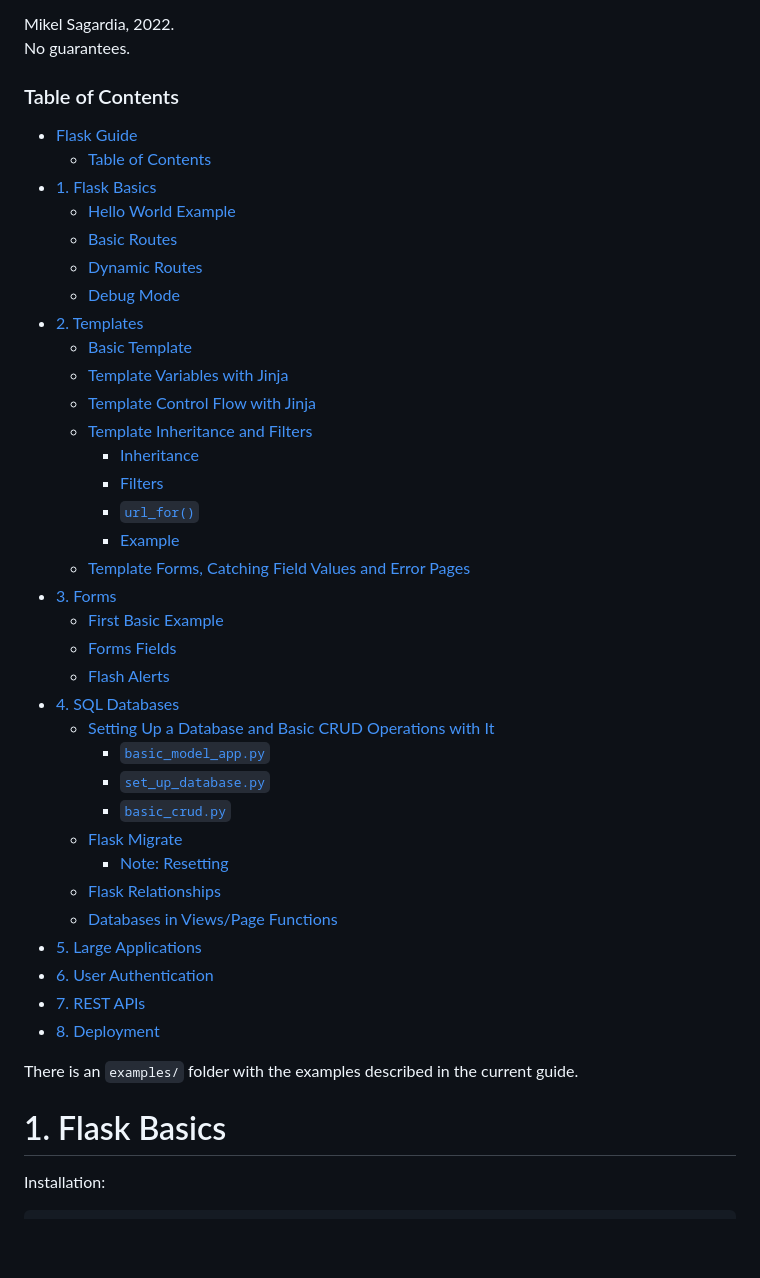
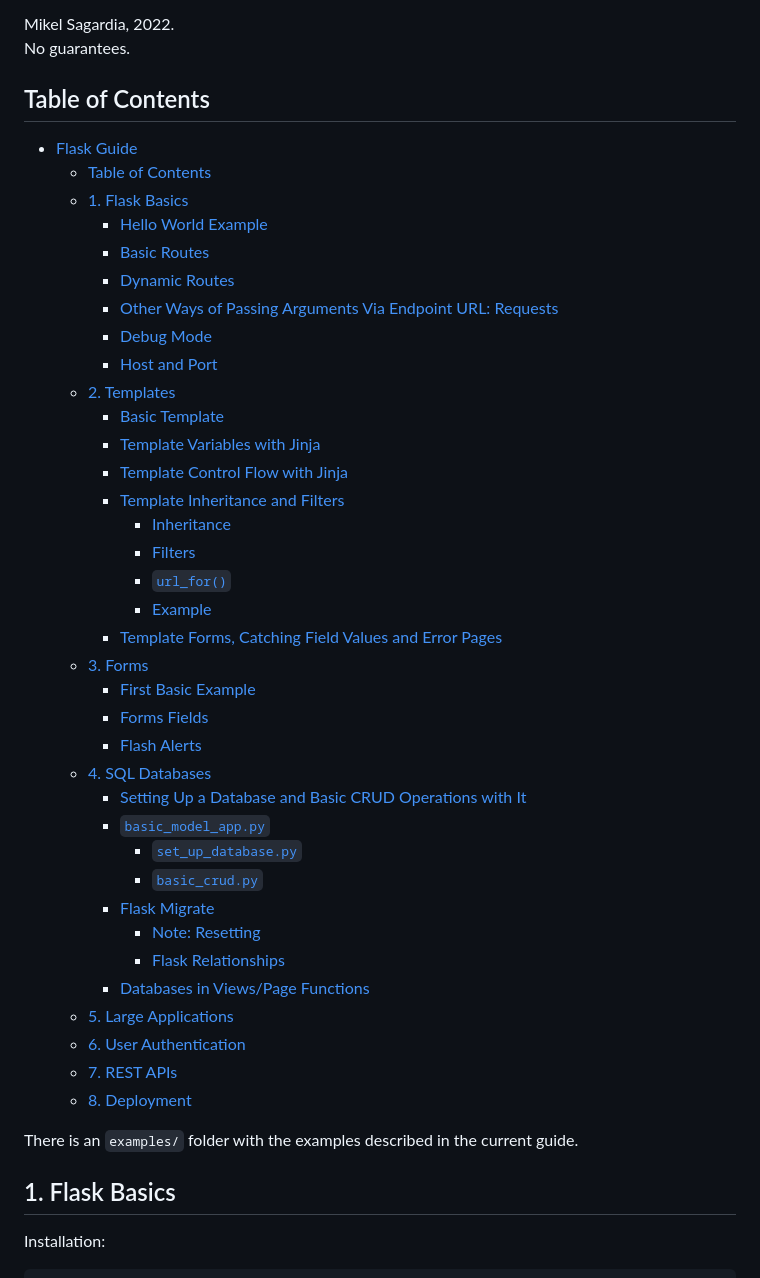
Before and after one commit to mxagar/flask_guide, a Markdown page: flask_guide.md, the part around one of its changes. Drawn GitHub-style; blank space fills up the shorter version.

```diff
--- a/flask_guide.md
+++ b/flask_guide.md
@@ -16,46 +16,48 @@ The sections build up on each other; if you're looking for a web app blueprint w
 Mikel Sagardia, 2022.
 No guarantees.
 
-### Table of Contents
+## Table of Contents
 
 - [Flask Guide](#flask-guide)
-    - [Table of Contents](#table-of-contents)
-- [1. Flask Basics](#1-flask-basics)
-  - [Hello World Example](#hello-world-example)
-  - [Basic Routes](#basic-routes)
-  - [Dynamic Routes](#dynamic-routes)
-  - [Debug Mode](#debug-mode)
-- [2. Templates](#2-templates)
-  - [Basic Template](#basic-template)
-  - [Template Variables with Jinja](#template-variables-with-jinja)
-  - [Template Control Flow with Jinja](#template-control-flow-with-jinja)
-  - [Template Inheritance and Filters](#template-inheritance-and-filters)
-    - [Inheritance](#inheritance)
-    - [Filters](#filters)
-    - [`url_for()`](#url_for)
-    - [Example](#example)
-  - [Template Forms, Catching Field Values and Error Pages](#template-forms-catching-field-values-and-error-pages)
-- [3. Forms](#3-forms)
-  - [First Basic Example](#first-basic-example)
-  - [Forms Fields](#forms-fields)
-  - [Flash Alerts](#flash-alerts)
-- [4. SQL Databases](#4-sql-databases)
-  - [Setting Up a Database and Basic CRUD Operations with It](#setting-up-a-database-and-basic-crud-operations-with-it)
+  - [Table of Contents](#table-of-contents)
+  - [1. Flask Basics](#1-flask-basics)
+    - [Hello World Example](#hello-world-example)
+    - [Basic Routes](#basic-routes)
+    - [Dynamic Routes](#dynamic-routes)
+    - [Other Ways of Passing Arguments Via Endpoint URL: Requests](#other-ways-of-passing-arguments-via-endpoint-url-requests)
+    - [Debug Mode](#debug-mode)
+    - [Host and Port](#host-and-port)
+  - [2. Templates](#2-templates)
+    - [Basic Template](#basic-template)
+    - [Template Variables with Jinja](#template-variables-with-jinja)
+    - [Template Control Flow with Jinja](#template-control-flow-with-jinja)
+    - [Template Inheritance and Filters](#template-inheritance-and-filters)
+      - [Inheritance](#inheritance)
+      - [Filters](#filters)
+      - [`url_for()`](#url_for)
+      - [Example](#example)
+    - [Template Forms, Catching Field Values and Error Pages](#template-forms-catching-field-values-and-error-pages)
+  - [3. Forms](#3-forms)
+    - [First Basic Example](#first-basic-example)
+    - [Forms Fields](#forms-fields)
+    - [Flash Alerts](#flash-alerts)
+  - [4. SQL Databases](#4-sql-databases)
+    - [Setting Up a Database and Basic CRUD Operations with It](#setting-up-a-database-and-basic-crud-operations-with-it)
     - [`basic_model_app.py`](#basic_model_apppy)
-    - [`set_up_database.py`](#set_up_databasepy)
-    - [`basic_crud.py`](#basic_crudpy)
-  - [Flask Migrate](#flask-migrate)
-    - [Note: Resetting](#note-resetting)
-  - [Flask Relationships](#flask-relationships)
-  - [Databases in Views/Page Functions](#databases-in-viewspage-functions)
-- [5. Large Applications](#5-large-applications)
-- [6. User Authentication](#6-user-authentication)
-- [7. REST APIs](#7-rest-apis)
-- [8. Deployment](#8-deployment)
+      - [`set_up_database.py`](#set_up_databasepy)
+      - [`basic_crud.py`](#basic_crudpy)
+    - [Flask Migrate](#flask-migrate)
+      - [Note: Resetting](#note-resetting)
+      - [Flask Relationships](#flask-relationships)
+    - [Databases in Views/Page Functions](#databases-in-viewspage-functions)
+  - [5. Large Applications](#5-large-applications)
+  - [6. User Authentication](#6-user-authentication)
+  - [7. REST APIs](#7-rest-apis)
+  - [8. Deployment](#8-deployment)
 
 There is an `examples/` folder with the examples described in the current guide.
 
-# 1. Flask Basics
+## 1. Flask Basics
 
 Installation:
 
```
Also changed, not shown: other parts of flask_guide.md (+129 -33 lines).
